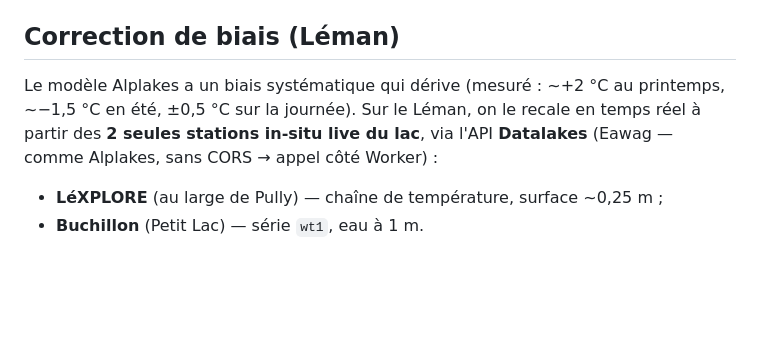
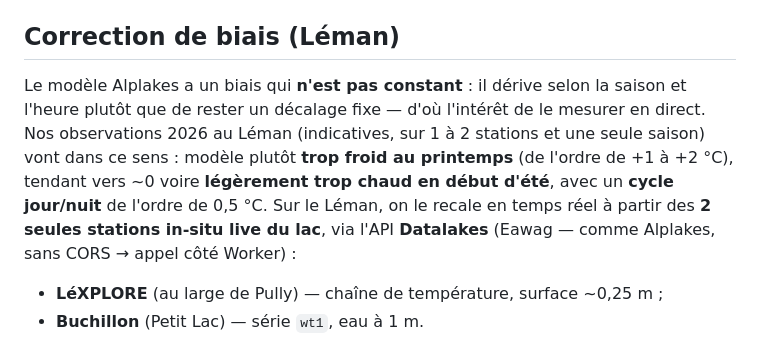
Before and after one commit to alexhaed/trempette, a Markdown page: README.md, the part around the change. Drawn GitHub-style; blank space fills up the shorter version.

Commit message:
docs: nuance le biais (chiffres indicatifs 2026, pas une climatologie établie)
Co-Authored-By: Claude Opus 4.8 <noreply@anthropic.com>

```diff
--- a/README.md
+++ b/README.md
@@ -56,10 +56,14 @@ Worker Cloudflare « trempette »
 
 ## Correction de biais (Léman)
 
-Le modèle Alplakes a un biais systématique qui dérive (mesuré : ~+2 °C au
-printemps, ~−1,5 °C en été, ±0,5 °C sur la journée). Sur le Léman, on le recale
-en temps réel à partir des **2 seules stations in-situ live du lac**, via l'API
-**Datalakes** (Eawag — comme Alplakes, sans CORS → appel côté Worker) :
+Le modèle Alplakes a un biais qui **n'est pas constant** : il dérive selon la
+saison et l'heure plutôt que de rester un décalage fixe — d'où l'intérêt de le
+mesurer en direct. Nos observations 2026 au Léman (indicatives, sur 1 à 2 stations
+et une seule saison) vont dans ce sens : modèle plutôt **trop froid au printemps**
+(de l'ordre de +1 à +2 °C), tendant vers ~0 voire **légèrement trop chaud en début
+d'été**, avec un **cycle jour/nuit** de l'ordre de 0,5 °C. Sur le Léman, on le
+recale en temps réel à partir des **2 seules stations in-situ live du lac**, via
+l'API **Datalakes** (Eawag — comme Alplakes, sans CORS → appel côté Worker) :
 
 - **LéXPLORE** (au large de Pully) — chaîne de température, surface ~0,25 m ;
 - **Buchillon** (Petit Lac) — série `wt1`, eau à 1 m.
```
